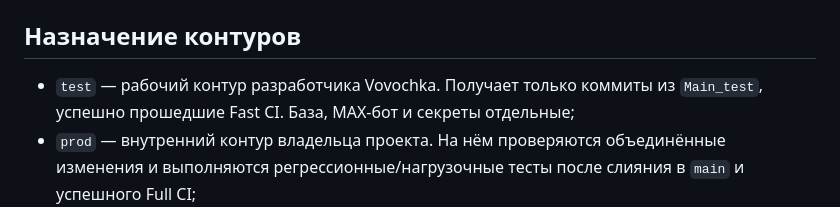
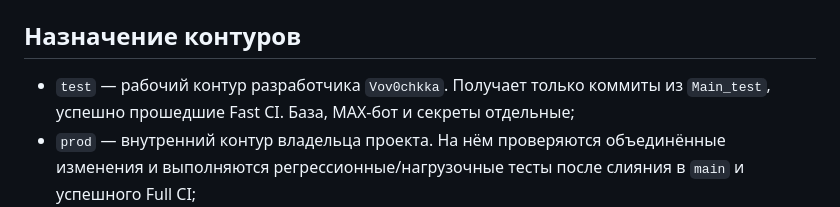
Before and after one commit to gptbossbest-ux/rso_max, a Markdown page: DEPLOYMENT.md, the part around the change. Rendered like a GitHub page.

```diff
--- a/DEPLOYMENT.md
+++ b/DEPLOYMENT.md
@@ -19,7 +19,7 @@ SHA-256 отпечаток сертификата:
 
 ## Назначение контуров
 
-- `test` — рабочий контур разработчика Vovochka. Получает только коммиты из
+- `test` — рабочий контур разработчика `Vov0chkka`. Получает только коммиты из
   `Main_test`, успешно прошедшие Fast CI. База, MAX-бот и секреты отдельные;
 - `prod` — внутренний контур владельца проекта. На нём проверяются объединённые
   изменения и выполняются регрессионные/нагрузочные тесты после слияния в
```
Also changed, not shown: docs/GITHUB_INFRASTRUCTURE.md (+3 -3 lines).
